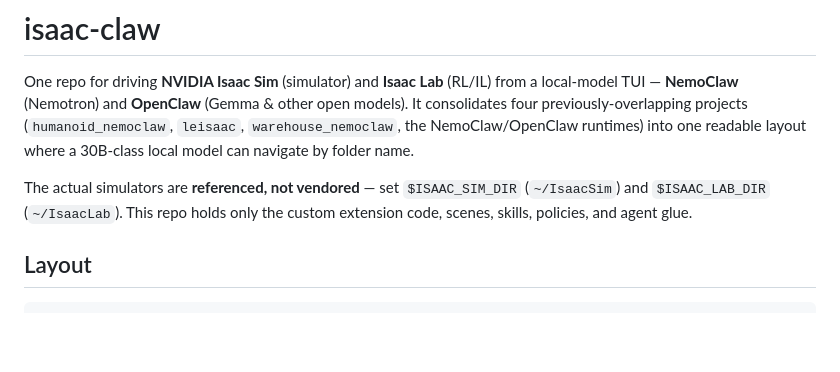
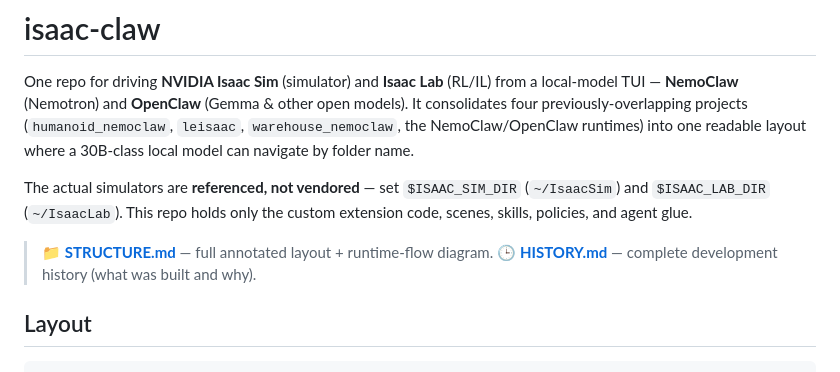
Before and after one commit to kabilankb/nebius-claw-microduck-isaaclab, a Markdown page: README.md, the part around the change. GitHub-like rendering; blank space fills up the shorter version.

Commit message:
README: link STRUCTURE.md and HISTORY.md

````diff
--- a/README.md
+++ b/README.md
@@ -10,6 +10,9 @@ folder name.
 The actual simulators are **referenced, not vendored** — set `$ISAAC_SIM_DIR`
 (`~/IsaacSim`) and `$ISAAC_LAB_DIR` (`~/IsaacLab`). This repo holds only the
 custom extension code, scenes, skills, policies, and agent glue.
+
+> 📁 **[STRUCTURE.md](STRUCTURE.md)** — full annotated layout + runtime-flow diagram.
+> 🕒 **[HISTORY.md](HISTORY.md)** — complete development history (what was built and why).
 
 ## Layout
 ```
````
